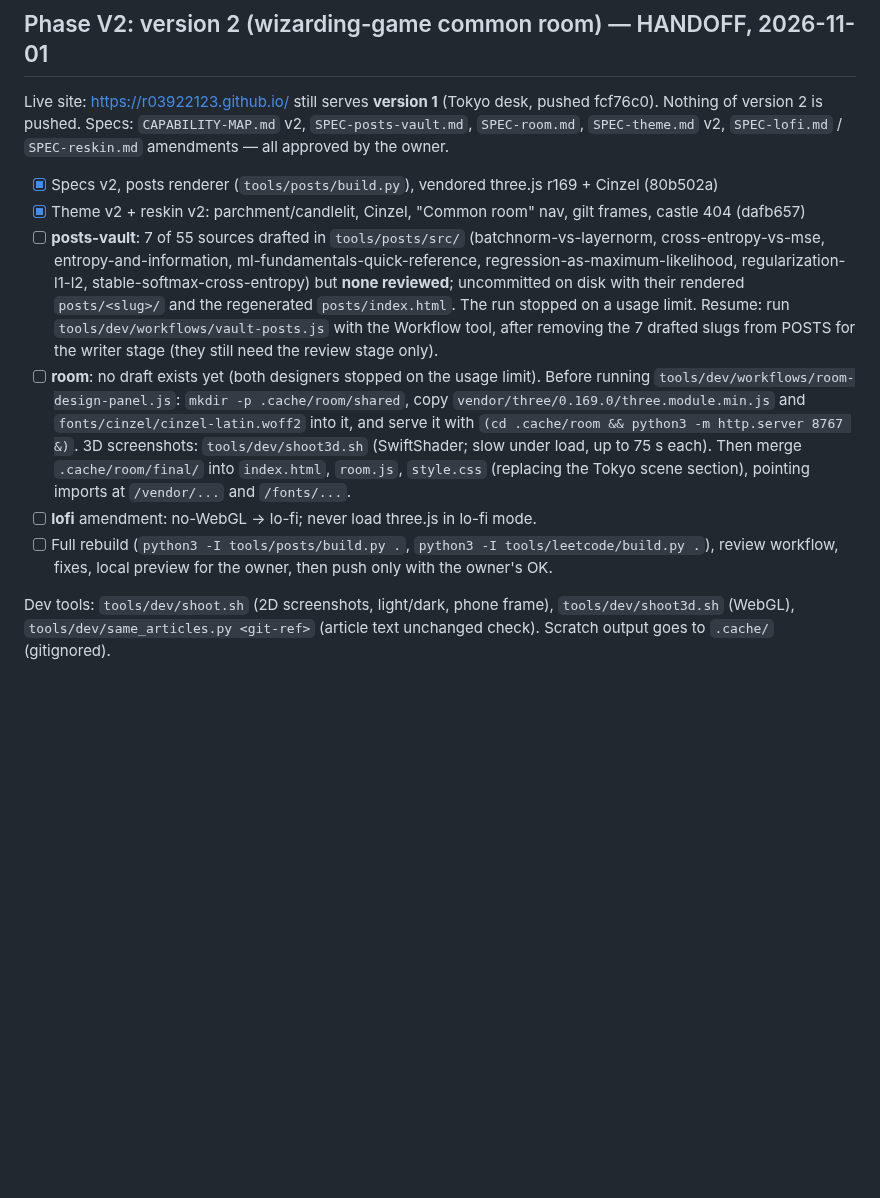
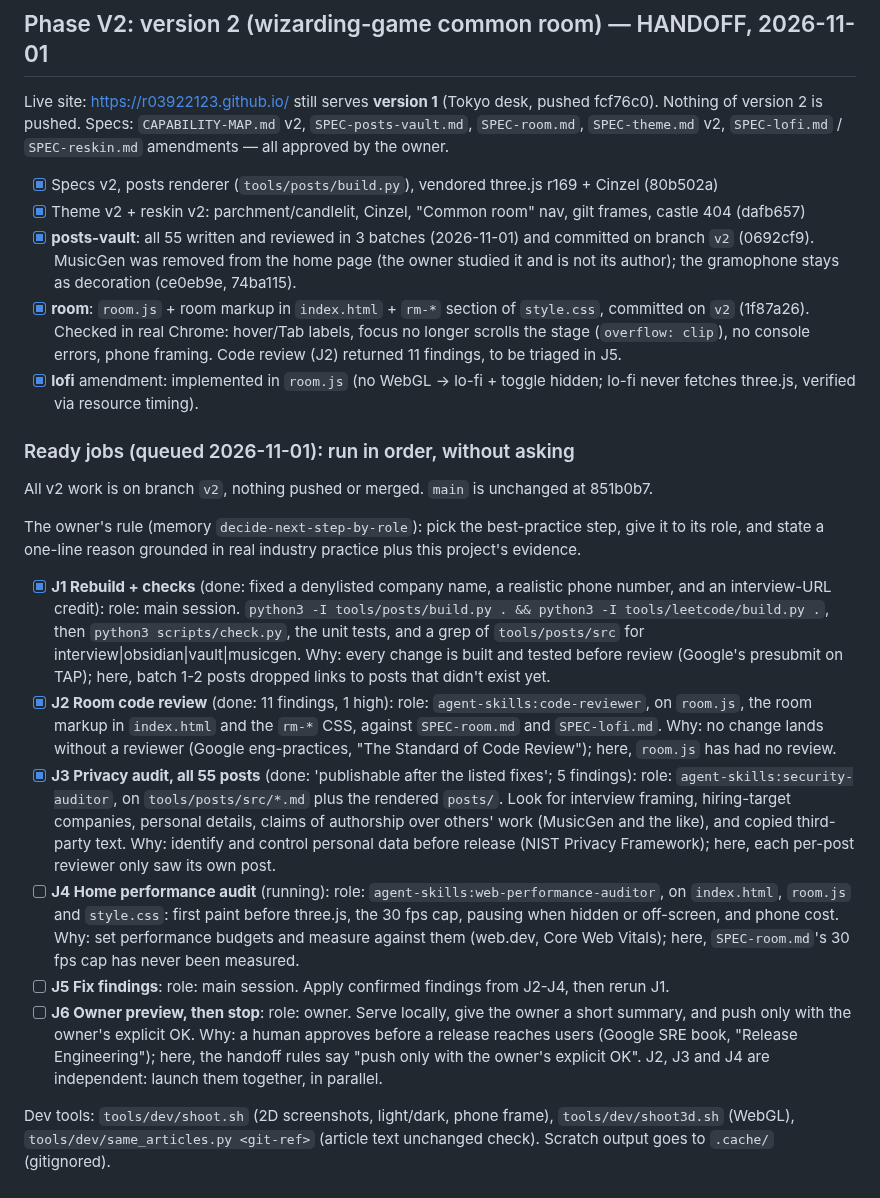
Before and after one commit to r03922123/r03922123.github.io, a Markdown page: tasks/plan.md, the part around the change. Drawn GitHub-style; blank space fills up the shorter version.

Commit message:
docs: bring plan Phase V2 in line with what is on disk
Records that posts, room and lo-fi are committed on branch v2, and that
the J2 code review and the J3 privacy audit are done with findings pending
triage. J4 (performance audit) is still running.

Co-Authored-By: Claude Opus 5.5 <noreply@anthropic.com>
Claude-Session: https://claude.ai/code/session_01B7h6Ek4k38sGA6X1x2fLFe

```diff
--- a/tasks/plan.md
+++ b/tasks/plan.md
@@ -105,21 +105,46 @@ version 2 is pushed. Specs: `CAPABILITY-MAP.md` v2, `SPEC-posts-vault.md`, `SPEC
 
 - [x] Specs v2, posts renderer (`tools/posts/build.py`), vendored three.js r169 + Cinzel (80b502a)
 - [x] Theme v2 + reskin v2: parchment/candlelit, Cinzel, "Common room" nav, gilt frames, castle 404 (dafb657)
-- [ ] **posts-vault**: 7 of 55 sources drafted in `tools/posts/src/` (batchnorm-vs-layernorm, cross-entropy-vs-mse,
-      entropy-and-information, ml-fundamentals-quick-reference, regression-as-maximum-likelihood,
-      regularization-l1-l2, stable-softmax-cross-entropy) but **none reviewed**; uncommitted on disk with their
-      rendered `posts/<slug>/` and the regenerated `posts/index.html`. The run stopped on a usage limit.
-      Resume: run `tools/dev/workflows/vault-posts.js` with the Workflow tool, after removing the 7 drafted slugs from
-      POSTS for the writer stage (they still need the review stage only).
-- [ ] **room**: no draft exists yet (both designers stopped on the usage limit). Before running
-      `tools/dev/workflows/room-design-panel.js`: `mkdir -p .cache/room/shared`, copy
-      `vendor/three/0.169.0/three.module.min.js` and `fonts/cinzel/cinzel-latin.woff2` into it, and serve it with
-      `(cd .cache/room && python3 -m http.server 8767 &)`. 3D screenshots: `tools/dev/shoot3d.sh` (SwiftShader;
-      slow under load, up to 75 s each). Then merge `.cache/room/final/` into `index.html`, `room.js`, `style.css`
-      (replacing the Tokyo scene section), pointing imports at `/vendor/...` and `/fonts/...`.
-- [ ] **lofi** amendment: no-WebGL → lo-fi; never load three.js in lo-fi mode.
-- [ ] Full rebuild (`python3 -I tools/posts/build.py .`, `python3 -I tools/leetcode/build.py .`), review workflow,
-      fixes, local preview for the owner, then push only with the owner's OK.
+- [x] **posts-vault**: all 55 written and reviewed in 3 batches (2026-11-01) and committed on branch `v2` (0692cf9).
+      MusicGen was removed from the home page (the owner studied it and is not its author); the gramophone
+      stays as decoration (ce0eb9e, 74ba115).
+- [x] **room**: `room.js` + room markup in `index.html` + `rm-*` section of `style.css`, committed on `v2` (1f87a26).
+      Checked in real Chrome: hover/Tab labels, focus no longer scrolls the stage (`overflow: clip`), no console
+      errors, phone framing. Code review (J2) returned 11 findings, to be triaged in J5.
+- [x] **lofi** amendment: implemented in `room.js` (no WebGL → lo-fi + toggle hidden; lo-fi never fetches three.js,
+      verified via resource timing).
+
+### Ready jobs (queued 2026-11-01): run in order, without asking
+
+All v2 work is on branch `v2`, nothing pushed or merged. `main` is unchanged at 851b0b7.
+
+The owner's rule (memory `decide-next-step-by-role`): pick the best-practice step, give it to its role, and state a
+one-line reason grounded in real industry practice plus this project's evidence.
+
+- [x] **J1 Rebuild + checks** (done: fixed a denylisted company name, a realistic phone number, and an interview-URL credit): role: main session.
+      `python3 -I tools/posts/build.py . && python3 -I tools/leetcode/build.py .`, then `python3 scripts/check.py`,
+      the unit tests, and a grep of `tools/posts/src` for interview|obsidian|vault|musicgen.
+      Why: every change is built and tested before review (Google's presubmit on TAP); here, batch 1-2 posts dropped
+      links to posts that didn't exist yet.
+- [x] **J2 Room code review** (done: 11 findings, 1 high): role: `agent-skills:code-reviewer`, on `room.js`, the room markup in `index.html`
+      and the `rm-*` CSS, against `SPEC-room.md` and `SPEC-lofi.md`.
+      Why: no change lands without a reviewer (Google eng-practices, "The Standard of Code Review"); here, `room.js`
+      has had no review.
+- [x] **J3 Privacy audit, all 55 posts** (done: 'publishable after the listed fixes'; 5 findings): role: `agent-skills:security-auditor`, on `tools/posts/src/*.md` plus the
+      rendered `posts/`. Look for interview framing, hiring-target companies, personal details, claims of authorship
+      over others' work (MusicGen and the like), and copied third-party text.
+      Why: identify and control personal data before release (NIST Privacy Framework); here, each per-post
+      reviewer only saw its own post.
+- [ ] **J4 Home performance audit** (running): role: `agent-skills:web-performance-auditor`, on `index.html`, `room.js` and
+      `style.css`: first paint before three.js, the 30 fps cap, pausing when hidden or off-screen, and phone cost.
+      Why: set performance budgets and measure against them (web.dev, Core Web Vitals); here, `SPEC-room.md`'s
+      30 fps cap has never been measured.
+- [ ] **J5 Fix findings**: role: main session. Apply confirmed findings from J2-J4, then rerun J1.
+- [ ] **J6 Owner preview, then stop**: role: owner. Serve locally, give the owner a short summary, and push only
+      with the owner's explicit OK.
+      Why: a human approves before a release reaches users (Google SRE book, "Release Engineering"); here, the
+      handoff rules say "push only with the owner's explicit OK".
+J2, J3 and J4 are independent: launch them together, in parallel.
 
 Dev tools: `tools/dev/shoot.sh` (2D screenshots, light/dark, phone frame), `tools/dev/shoot3d.sh` (WebGL),
 `tools/dev/same_articles.py <git-ref>` (article text unchanged check). Scratch output goes to `.cache/` (gitignored).
```
